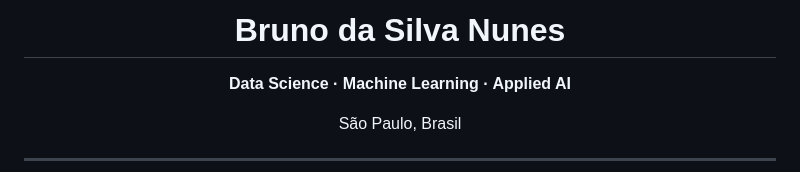
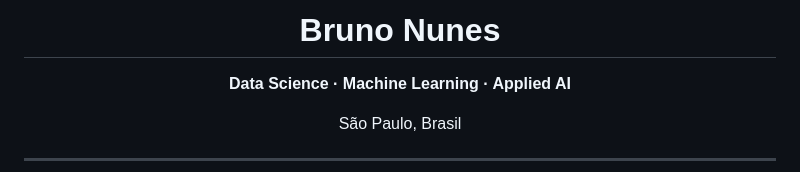
Before and after one commit to bruno-dsn/bruno-dsn, a Markdown page: README.md, the part around the change. Drawn GitHub-style.

```diff
--- a/README.md
+++ b/README.md
@@ -1,6 +1,6 @@
 <div align="center">
 
-# Bruno da Silva Nunes
+# Bruno Nunes
 
 **Data Science · Machine Learning · Applied AI**
 
```
